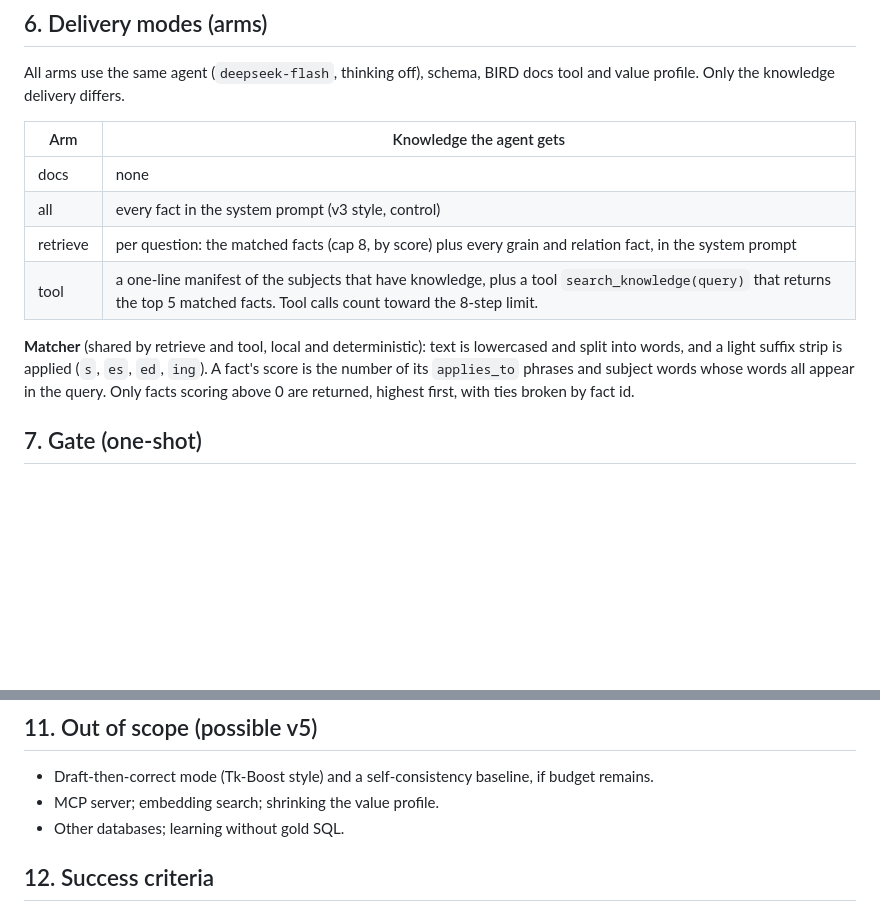
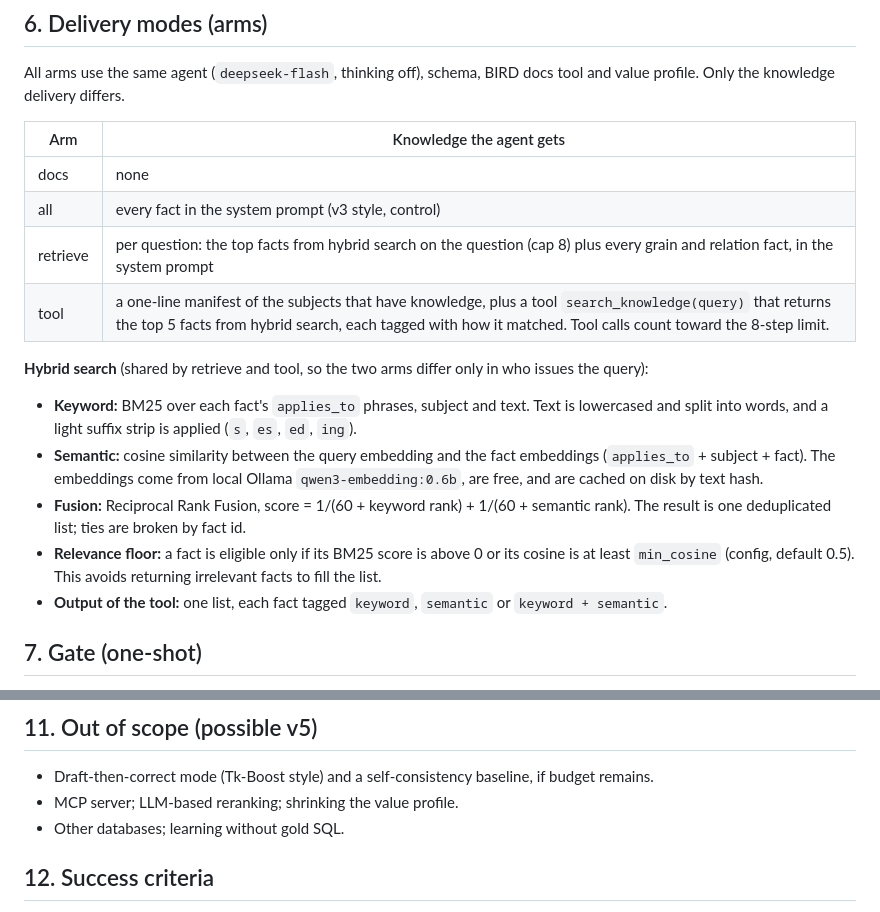
Before and after one commit to harshith242/EvoSQL, a Markdown page: docs/specs/2026-09-29-evosql-v4-design.md, 2 parts joined by grey strips. Drawn GitHub-style; blank space fills up the shorter version.

Commit message:
docs: v4 search tool and retrieve arm use fused BM25 + semantic search (RRF)
Co-Authored-By: Claude Opus 5.5 <noreply@anthropic.com>

```diff
--- a/docs/specs/2026-09-29-evosql-v4-design.md
+++ b/docs/specs/2026-09-29-evosql-v4-design.md
@@ -85,10 +85,15 @@ All arms use the same agent (`deepseek-flash`, thinking off), schema, BIRD docs
 |---|---|
 | docs | none |
 | all | every fact in the system prompt (v3 style, control) |
-| retrieve | per question: the matched facts (cap 8, by score) plus every grain and relation fact, in the system prompt |
-| tool | a one-line manifest of the subjects that have knowledge, plus a tool `search_knowledge(query)` that returns the top 5 matched facts. Tool calls count toward the 8-step limit. |
+| retrieve | per question: the top facts from hybrid search on the question (cap 8) plus every grain and relation fact, in the system prompt |
+| tool | a one-line manifest of the subjects that have knowledge, plus a tool `search_knowledge(query)` that returns the top 5 facts from hybrid search, each tagged with how it matched. Tool calls count toward the 8-step limit. |
 
-**Matcher** (shared by retrieve and tool, local and deterministic): text is lowercased and split into words, and a light suffix strip is applied (`s`, `es`, `ed`, `ing`). A fact's score is the number of its `applies_to` phrases and subject words whose words all appear in the query. Only facts scoring above 0 are returned, highest first, with ties broken by fact id.
+**Hybrid search** (shared by retrieve and tool, so the two arms differ only in who issues the query):
+- **Keyword:** BM25 over each fact's `applies_to` phrases, subject and text. Text is lowercased and split into words, and a light suffix strip is applied (`s`, `es`, `ed`, `ing`).
+- **Semantic:** cosine similarity between the query embedding and the fact embeddings (`applies_to` + subject + fact). The embeddings come from local Ollama `qwen3-embedding:0.6b`, are free, and are cached on disk by text hash.
+- **Fusion:** Reciprocal Rank Fusion, score = 1/(60 + keyword rank) + 1/(60 + semantic rank). The result is one deduplicated list; ties are broken by fact id.
+- **Relevance floor:** a fact is eligible only if its BM25 score is above 0 or its cosine is at least `min_cosine` (config, default 0.5). This avoids returning irrelevant facts to fill the list.
+- **Output of the tool:** one list, each fact tagged `keyword`, `semantic` or `keyword + semantic`.
 
 ## 7. Gate (one-shot)
 
@@ -120,7 +125,7 @@ All arms use the same agent (`deepseek-flash`, thinking off), schema, BIRD docs
 ## 11. Out of scope (possible v5)
 
 - Draft-then-correct mode (Tk-Boost style) and a self-consistency baseline, if budget remains.
-- MCP server; embedding search; shrinking the value profile.
+- MCP server; LLM-based reranking; shrinking the value profile.
 - Other databases; learning without gold SQL.
 
 ## 12. Success criteria
```
Also changed, not shown: docs/plans/2026-09-29-evosql-v4.md (+5 -4 lines), docs/specs/2026-09-28-evosql-design.md (+20 -27 lines).
